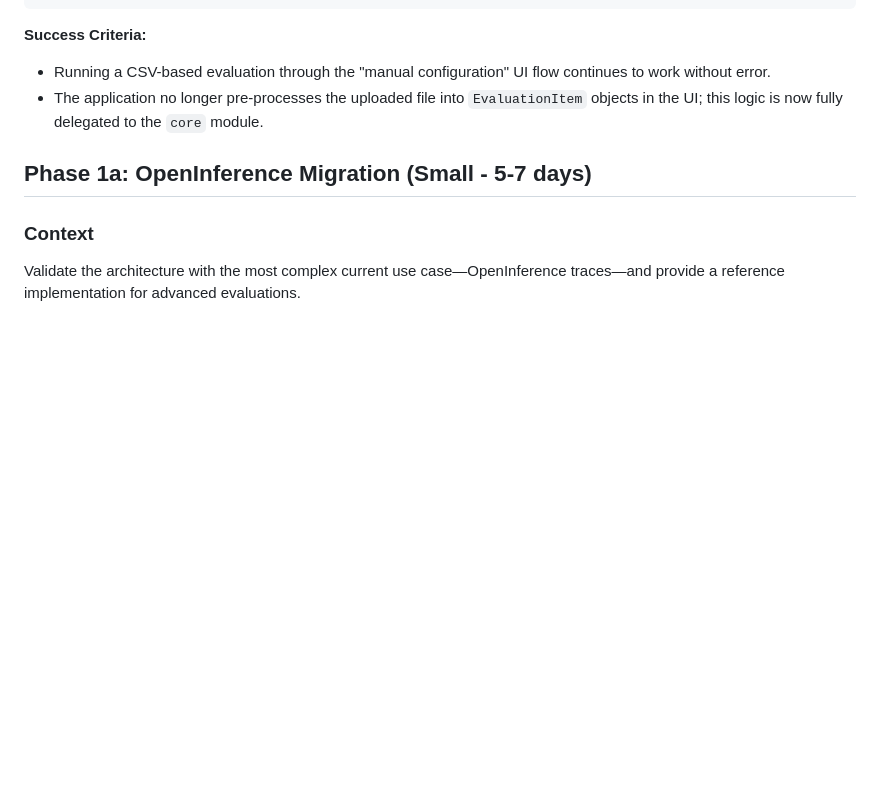
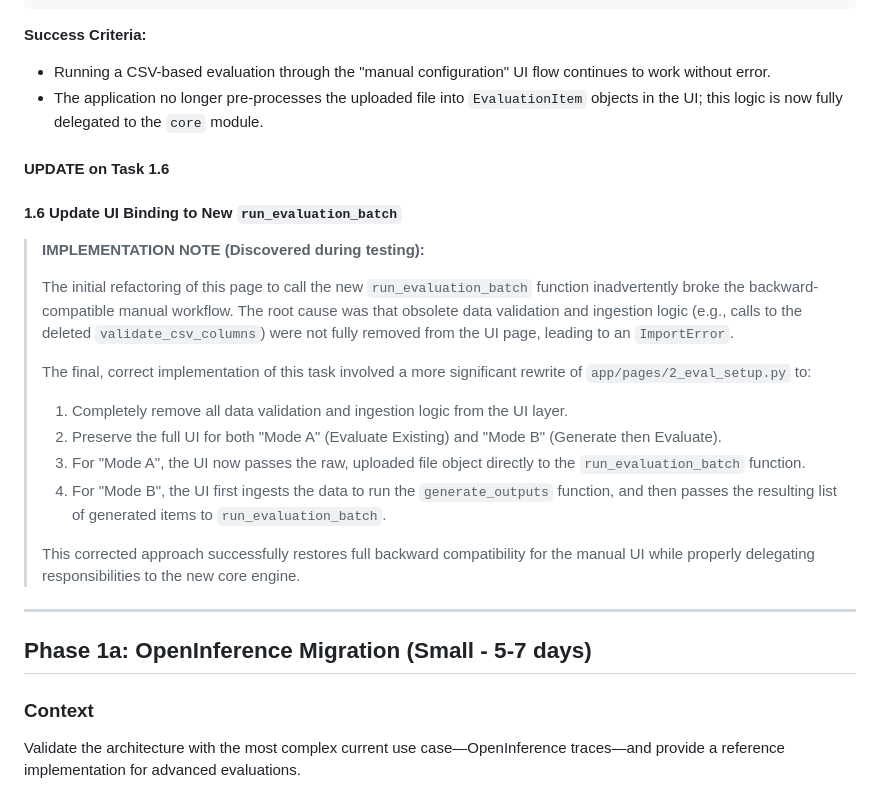
Before and after one commit to PrototypeJam/lake_merritt, a Markdown page: docs/dev-plan.md, the part around the change. GitHub-like rendering; blank space fills up the shorter version.

Commit message:
post dev plan fix note on task 1.6

```diff
--- a/docs/dev-plan.md
+++ b/docs/dev-plan.md
@@ -912,6 +912,24 @@ results = loop.run_until_complete(
 *   Running a CSV-based evaluation through the "manual configuration" UI flow continues to work without error.
 *   The application no longer pre-processes the uploaded file into `EvaluationItem` objects in the UI; this logic is now fully delegated to the `core` module.
 
+#### UPDATE on Task 1.6
+
+#### 1.6 Update UI Binding to New `run_evaluation_batch`
+
+> **IMPLEMENTATION NOTE (Discovered during testing):**
+>
+> The initial refactoring of this page to call the new `run_evaluation_batch` function inadvertently broke the backward-compatible manual workflow. The root cause was that obsolete data validation and ingestion logic (e.g., calls to the deleted `validate_csv_columns`) were not fully removed from the UI page, leading to an `ImportError`.
+>
+> The final, correct implementation of this task involved a more significant rewrite of `app/pages/2_eval_setup.py` to:
+>
+> 1.  Completely remove all data validation and ingestion logic from the UI layer.
+> 2.  Preserve the full UI for both "Mode A" (Evaluate Existing) and "Mode B" (Generate then Evaluate).
+> 3.  For "Mode A", the UI now passes the raw, uploaded file object directly to the `run_evaluation_batch` function.
+> 4.  For "Mode B", the UI first ingests the data to run the `generate_outputs` function, and then passes the resulting list of generated items to `run_evaluation_batch`.
+>
+> This corrected approach successfully restores full backward compatibility for the manual UI while properly delegating responsibilities to the new core engine.
+---
+
 ## Phase 1a: OpenInference Migration (Small - 5-7 days)
 
 ### Context
```
